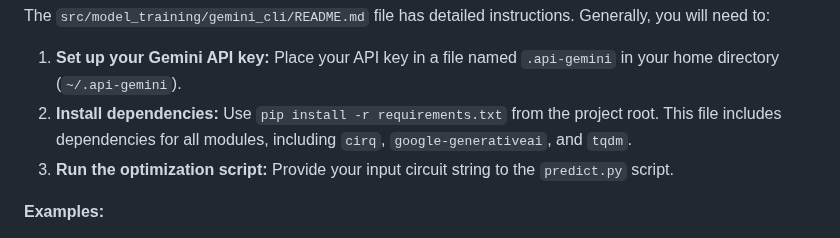
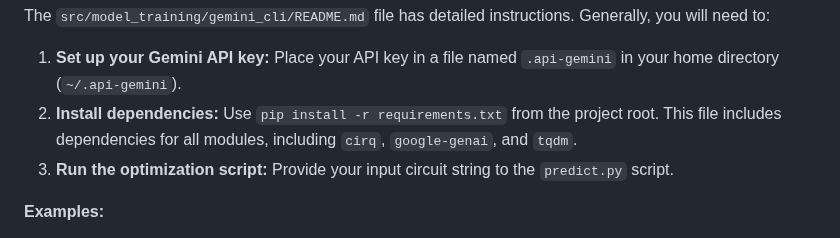
Before and after one commit to waifuai/quantum-circuit-optimization, a Markdown page: README.md, the part around the change. GitHub-like rendering.

```diff
--- a/README.md
+++ b/README.md
@@ -46,7 +46,7 @@ This directory contains the core of the project, focusing on:
 The `src/model_training/gemini_cli/README.md` file has detailed instructions. Generally, you will need to:
 
 1. **Set up your Gemini API key:** Place your API key in a file named `.api-gemini` in your home directory (`~/.api-gemini`).
-2. **Install dependencies:** Use `pip install -r requirements.txt` from the project root. This file includes dependencies for all modules, including `cirq`, `google-generativeai`, and `tqdm`.
+2. **Install dependencies:** Use `pip install -r requirements.txt` from the project root. This file includes dependencies for all modules, including `cirq`, `google-genai`, and `tqdm`.
 3. **Run the optimization script:** Provide your input circuit string to the `predict.py` script.
 
 **Examples:**
```
